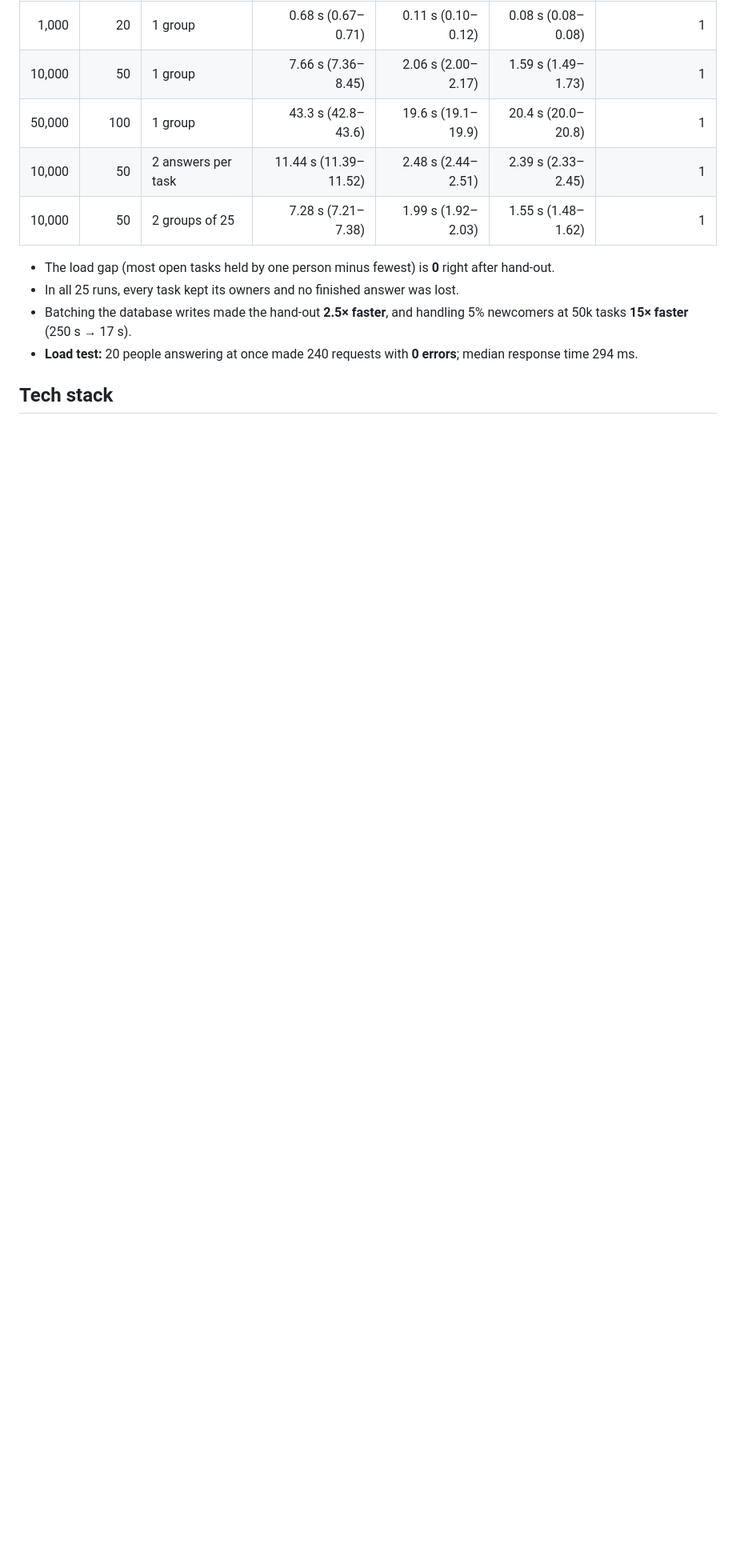
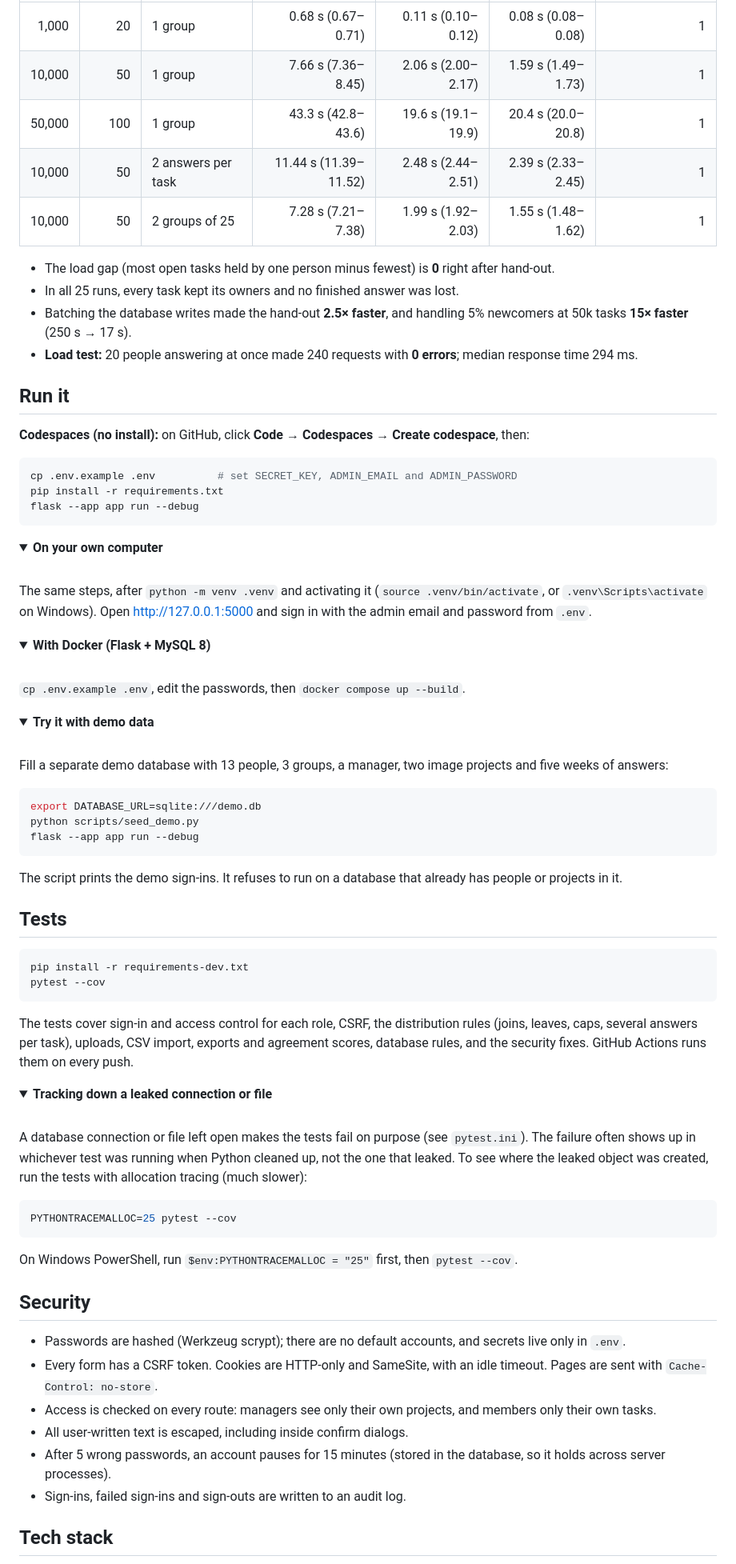
Before and after one commit to baselnasser99/Data-Tagging-Application, a Markdown page: README.md, the part around one of its changes. Shown at 80% size. GitHub-like rendering; folded sections open; blank space fills up the shorter version.

````diff
--- a/README.md
+++ b/README.md
@@ -72,5 +96,83 @@ The code is in [`application/distribution.py`](application/distribution.py), and
 - Batching the database writes made the hand-out **2.5× faster**, and handling 5% newcomers at 50k tasks **15× faster** (250 s → 17 s).
 - **Load test:** 20 people answering at once made 240 requests with **0 errors**; median response time 294 ms.
 
+## Run it
+
+**Codespaces (no install):** on GitHub, click **Code → Codespaces → Create codespace**, then:
+
+```bash
+cp .env.example .env          # set SECRET_KEY, ADMIN_EMAIL and ADMIN_PASSWORD
+pip install -r requirements.txt
+flask --app app run --debug
+```
+
+<details>
+<summary><b>On your own computer</b></summary>
+
+<br>
+
+The same steps, after `python -m venv .venv` and activating it (`source .venv/bin/activate`, or `.venv\Scripts\activate` on Windows). Open http://127.0.0.1:5000 and sign in with the admin email and password from `.env`.
+
+</details>
+
+<details>
+<summary><b>With Docker (Flask + MySQL 8)</b></summary>
+
+<br>
+
+`cp .env.example .env`, edit the passwords, then `docker compose up --build`.
+
+</details>
+
+<details>
+<summary><b>Try it with demo data</b></summary>
+
+<br>
+
+Fill a separate demo database with 13 people, 3 groups, a manager, two image projects and five weeks of answers:
+
+```bash
+export DATABASE_URL=sqlite:///demo.db
+python scripts/seed_demo.py
+flask --app app run --debug
+```
+
+The script prints the demo sign-ins. It refuses to run on a database that already has people or projects in it.
+
+</details>
+
+## Tests
+
+```bash
+pip install -r requirements-dev.txt
+pytest --cov
+```
+
+The tests cover sign-in and access control for each role, CSRF, the distribution rules (joins, leaves, caps, several answers per task), uploads, CSV import, exports and agreement scores, database rules, and the security fixes. GitHub Actions runs them on every push.
+
+<details>
+<summary><b>Tracking down a leaked connection or file</b></summary>
+
+<br>
+
+A database connection or file left open makes the tests fail on purpose (see `pytest.ini`). The failure often shows up in whichever test was running when Python cleaned up, not the one that leaked. To see where the leaked object was created, run the tests with allocation tracing (much slower):
+
+```bash
+PYTHONTRACEMALLOC=25 pytest --cov
+```
+
+On Windows PowerShell, run `$env:PYTHONTRACEMALLOC = "25"` first, then `pytest --cov`.
+
+</details>
+
+## Security
+
+- Passwords are hashed (Werkzeug scrypt); there are no default accounts, and secrets live only in `.env`.
+- Every form has a CSRF token. Cookies are HTTP-only and SameSite, with an idle timeout. Pages are sent with `Cache-Control: no-store`.
+- Access is checked on every route: managers see only their own projects, and members only their own tasks.
+- All user-written text is escaped, including inside confirm dialogs.
+- After 5 wrong passwords, an account pauses for 15 minutes (stored in the database, so it holds across server processes).
+- Sign-ins, failed sign-ins and sign-outs are written to an audit log.
+
 ## Tech stack
 
````
Also changed, not shown: other parts of README.md (+43 -64 lines), docs/preview/linkedin.png (added), docs/preview/linkedin@2x.png (added), docs/preview/preview.png (added), docs/preview/preview@2x.png (added), docs/preview/social-preview.png (added), 3 other files.
